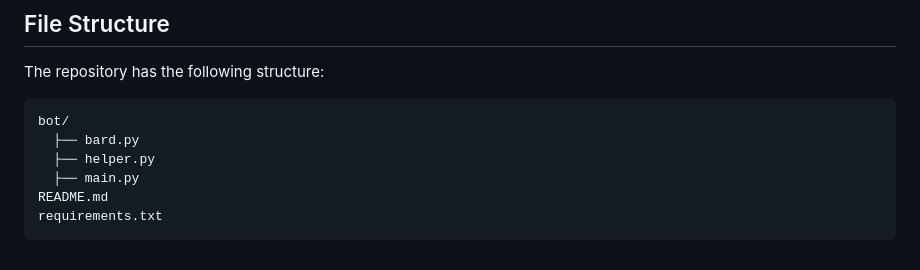
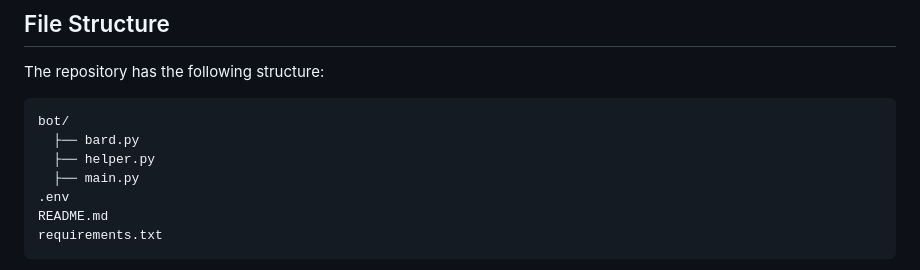
Before and after one commit to 1999AZZAR/bard-powered-telegram-bot, a Markdown page: README.md, the part around the change. GitHub-like rendering.

````diff
--- a/README.md
+++ b/README.md
@@ -34,6 +34,7 @@ bot/
   ├── bard.py
   ├── helper.py
   ├── main.py
+.env
 README.md
 requirements.txt
 ```
````
